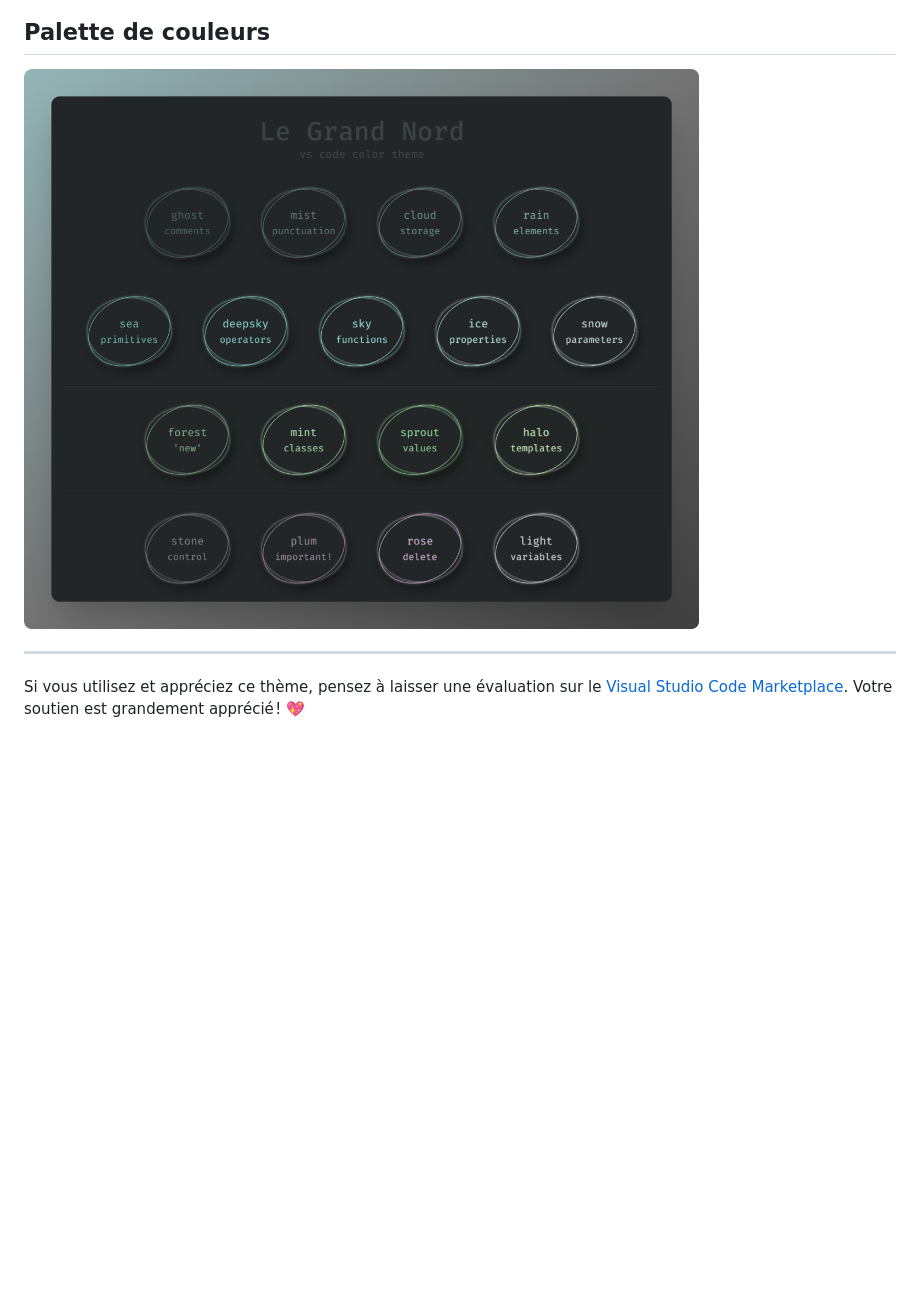
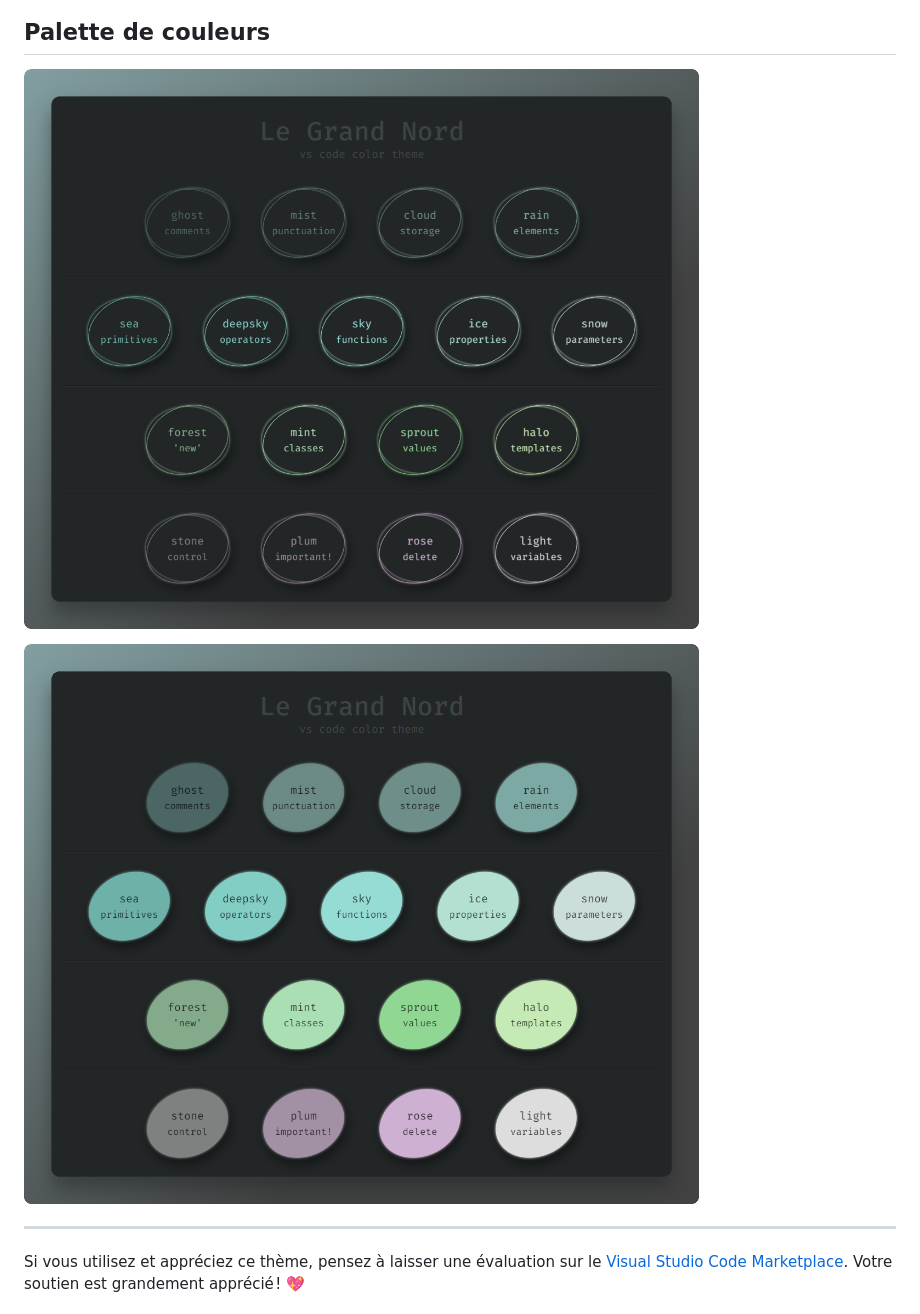
Before and after one commit to ncodefun/le-grand-nord, a Markdown page: README_fr.md, the part around the change. Rendered like a GitHub page; pictures changed too: screenshots/LGN--palette-text.png, screenshots/LGN--palette.png (added); blank space fills up the shorter version.

Commit message:
Update color palette screenshots.

```diff
--- a/README_fr.md
+++ b/README_fr.md
@@ -35,9 +35,9 @@ Ce thème a un arrière-plan légèrement plus sombre et une ponctuation plus cl
 
 ## Palette de couleurs
 
-<!-- ![Le Grand Nord Theme - color palette](screenshots/LGN--palette.png) -->
+![Le Grand Nord Theme - color palette](screenshots/LGN--palette-text.png)
 
-![Le Grand Nord Theme - color palette](screenshots/LGN--palette-text.png)
+![Le Grand Nord Theme - color palette](screenshots/LGN--palette.png)
 
 
 ---
```
Also changed, not shown: README.md (+2 -2 lines).
